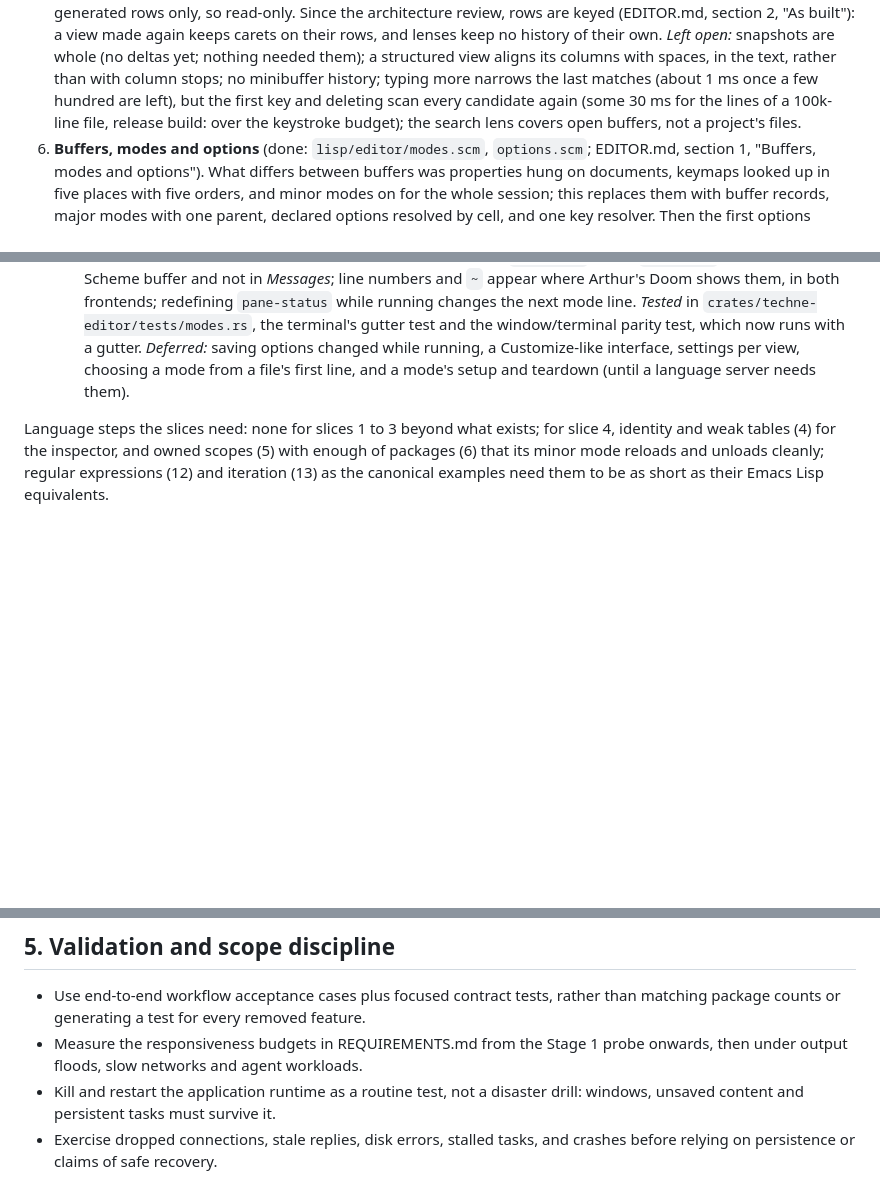
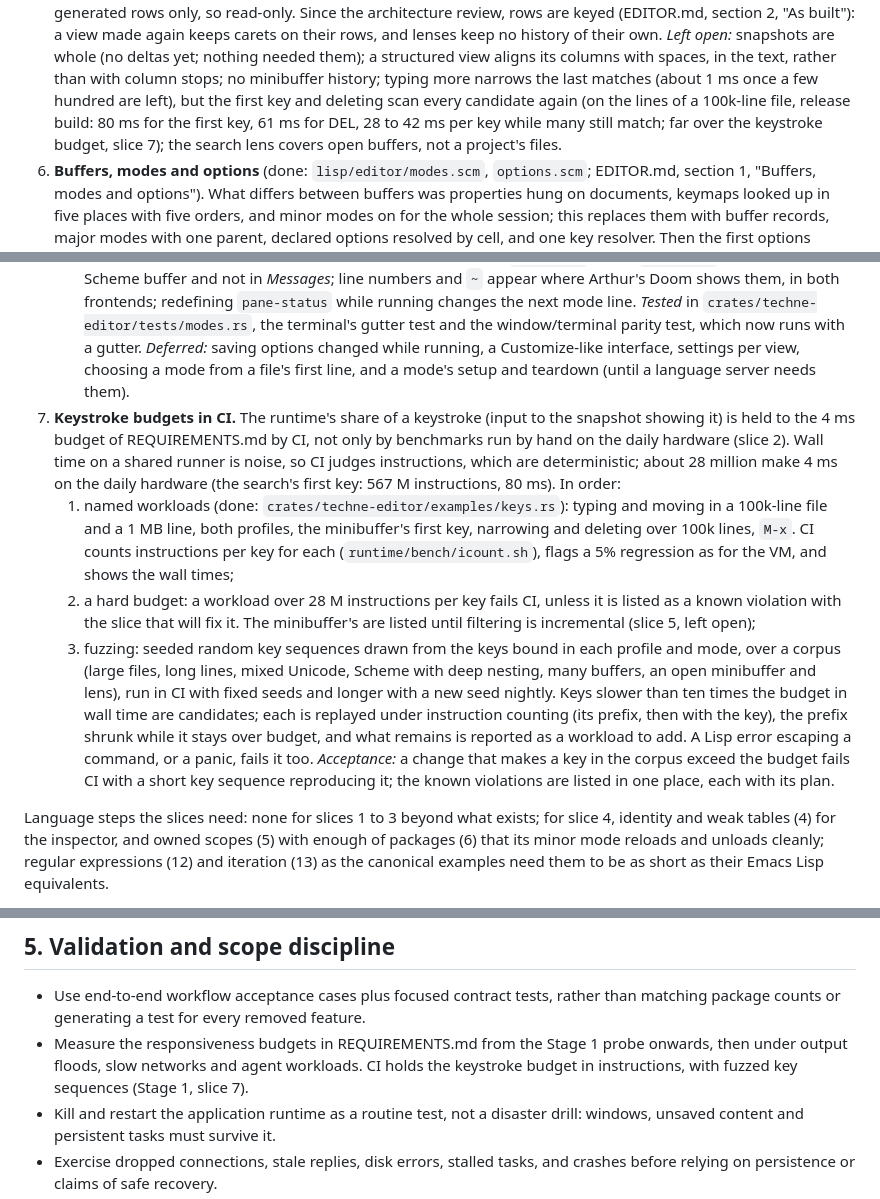
Before and after one commit to ArthurHeymans/techne, a Markdown page: PLAN.md, 3 parts joined by grey strips. Rendered like a GitHub page; blank space fills up the shorter version.

Commit message:
PLAN.md: hold the keystroke budget in CI, with fuzzing
Stage 1 gets slice 7: CI judges keystrokes in instructions, which are
deterministic where wall time on a shared runner is not. Named workloads
come first (the keys benchmark), then a hard per-key budget with the
known violations listed, then seeded fuzzing over a corpus whose slow
keys are replayed under instruction counting and shrunk to a short
sequence to add as a workload.

```diff
--- a/PLAN.md
+++ b/PLAN.md
@@ -538,10 +538,11 @@ deltas, layers, projections) is added only when a slice needs it.
    structured view aligns its columns with spaces, in the text, rather than
    with column stops; no minibuffer history;
    typing more narrows the last matches (about 1 ms once a few hundred are
-   left), but the first key and deleting scan every candidate again (some
-   30 ms for the lines of a 100k-line file, release build: over the
-   keystroke budget); the search lens covers open buffers, not a project's
-   files.
+   left), but the first key and deleting scan every candidate again (on the
+   lines of a 100k-line file, release build: 80 ms for the first key, 61 ms
+   for DEL, 28 to 42 ms per key while many still match; far over the
+   keystroke budget, slice 7); the search lens covers open buffers, not a
+   project's files.
 6. **Buffers, modes and options** (done: `lisp/editor/modes.scm`,
    `options.scm`; EDITOR.md, section 1, "Buffers, modes and options").
    What differs between buffers was properties hung on
@@ -576,6 +577,35 @@ deltas, layers, projections) is added only when a slice needs it.
    *Deferred:* saving options changed while running, a Customize-like
    interface, settings per view, choosing a mode from a file's first line,
    and a mode's setup and teardown (until a language server needs them).
+7. **Keystroke budgets in CI.** The runtime's share of a keystroke (input
+   to the snapshot showing it) is held to the 4 ms budget of
+   REQUIREMENTS.md by CI, not only by benchmarks run by hand on the daily
+   hardware (slice 2). Wall time on a shared runner is noise, so CI judges
+   instructions, which are deterministic; about 28 million make 4 ms on the
+   daily hardware (the search's first key: 567 M instructions, 80 ms). In
+   order:
+   1. named workloads (done: `crates/techne-editor/examples/keys.rs`):
+      typing and moving in a 100k-line file and a 1 MB line, both
+      profiles, the minibuffer's first key, narrowing and deleting over
+      100k lines, `M-x`. CI counts instructions per key for each
+      (`runtime/bench/icount.sh`), flags a 5% regression as for the VM,
+      and shows the wall times;
+   2. a hard budget: a workload over 28 M instructions per key fails CI,
+      unless it is listed as a known violation with the slice that will
+      fix it. The minibuffer's are listed until filtering is incremental
+      (slice 5, left open);
+   3. fuzzing: seeded random key sequences drawn from the keys bound in
+      each profile and mode, over a corpus (large files, long lines,
+      mixed Unicode, Scheme with deep nesting, many buffers, an open
+      minibuffer and lens), run in CI with fixed seeds and longer with a
+      new seed nightly. Keys slower than ten times the budget in wall time
+      are candidates; each is replayed under instruction counting (its
+      prefix, then with the key), the prefix shrunk while it stays over
+      budget, and what remains is reported as a workload to add. A Lisp
+      error escaping a command, or a panic, fails it too.
+   *Acceptance:* a change that makes a key in the corpus exceed the budget
+   fails CI with a short key sequence reproducing it; the known violations
+   are listed in one place, each with its plan.
 
 Language steps the slices need: none for slices 1 to 3 beyond what exists;
 for slice 4, identity and weak tables (4) for the inspector, and owned scopes
@@ -736,7 +766,9 @@ keep remote operation, live programming and the new interaction ideas compatible
 - Use end-to-end workflow acceptance cases plus focused contract tests, rather
   than matching package counts or generating a test for every removed feature.
 - Measure the responsiveness budgets in REQUIREMENTS.md from the Stage 1 probe
-  onwards, then under output floods, slow networks and agent workloads.
+  onwards, then under output floods, slow networks and agent workloads. CI
+  holds the keystroke budget in instructions, with fuzzed key sequences
+  (Stage 1, slice 7).
 - Kill and restart the application runtime as a routine test, not a disaster
   drill: windows, unsaved content and persistent tasks must survive it.
 - Exercise dropped connections, stale replies, disk errors, stalled tasks, and
```
